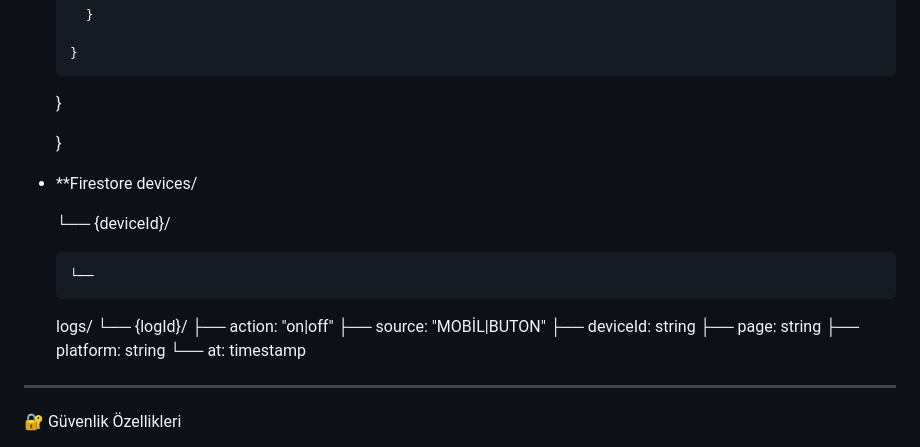
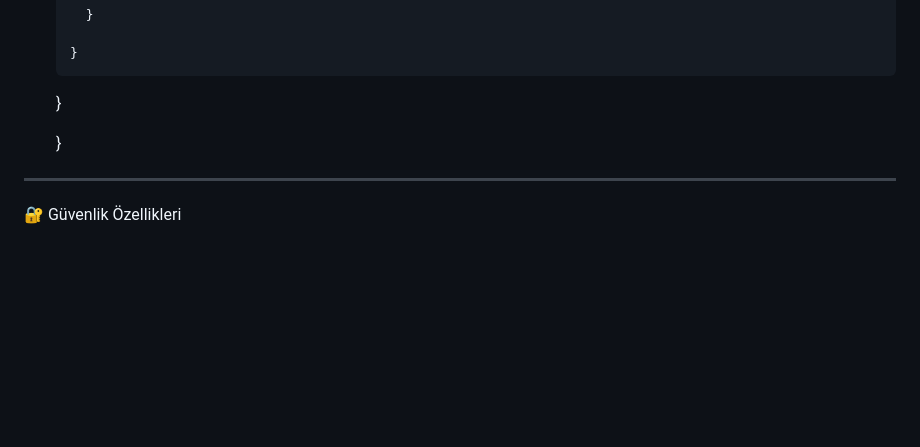
Before and after one commit to hasanakyuz350/ESP32_Mobil_Ve_Fiziksel_LED_KONTROL, a Markdown page: README.md, the part around the change. Rendered like a GitHub page; blank space fills up the shorter version.

```diff
--- a/README.md
+++ b/README.md
@@ -173,29 +173,6 @@ Flutter Uygulama Kurulumu
 
   }
 
-- **Firestore
-devices/
-
-  └──
-  {deviceId}/
-
-      └──
-  logs/
-          └──
-  {logId}/
-              ├──
-  action: "on|off"
-              ├──
-  source: "MOBİL|BUTON"
-              ├──
-  deviceId: string
-              ├──
-   page: string
-              ├──
-   platform: string
-              └──
-  at: timestamp
-
 ---
 
 🔐 Güvenlik Özellikleri
```
